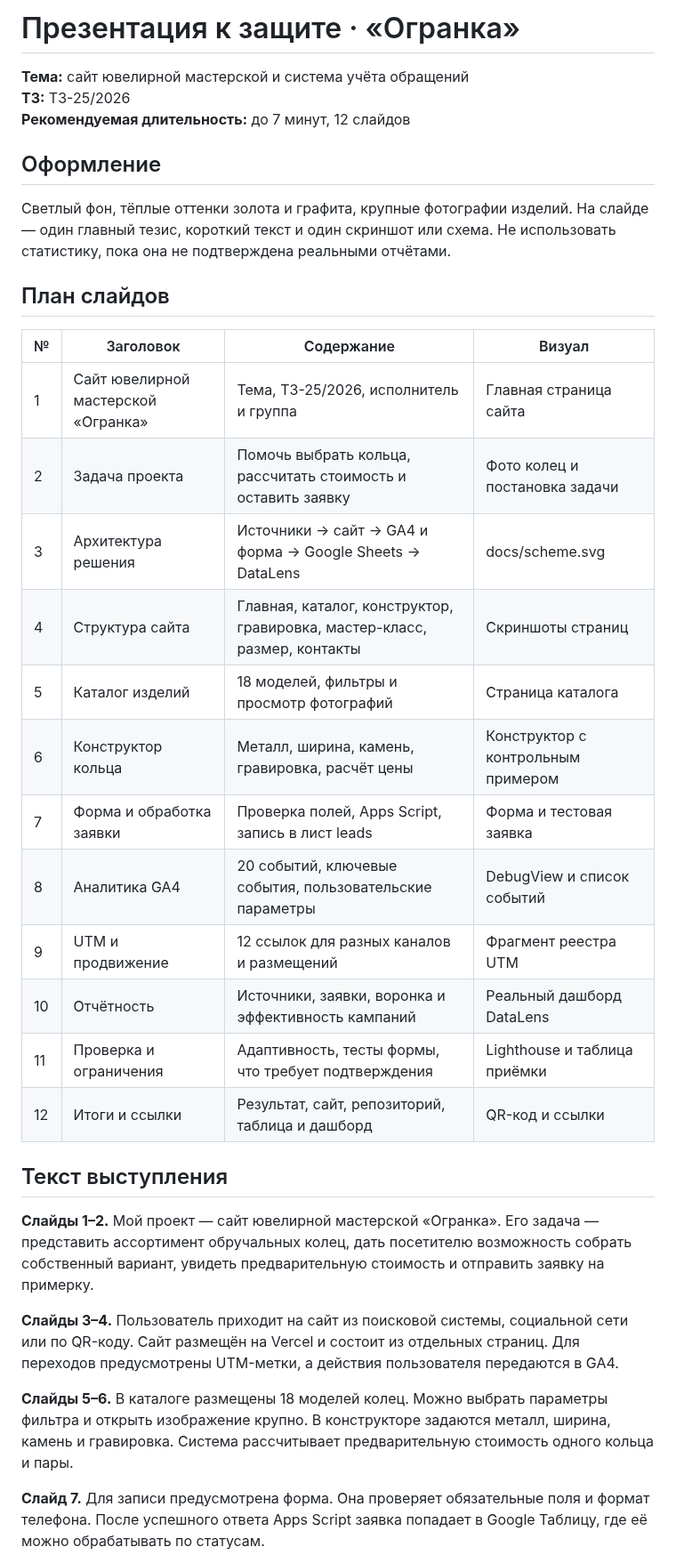
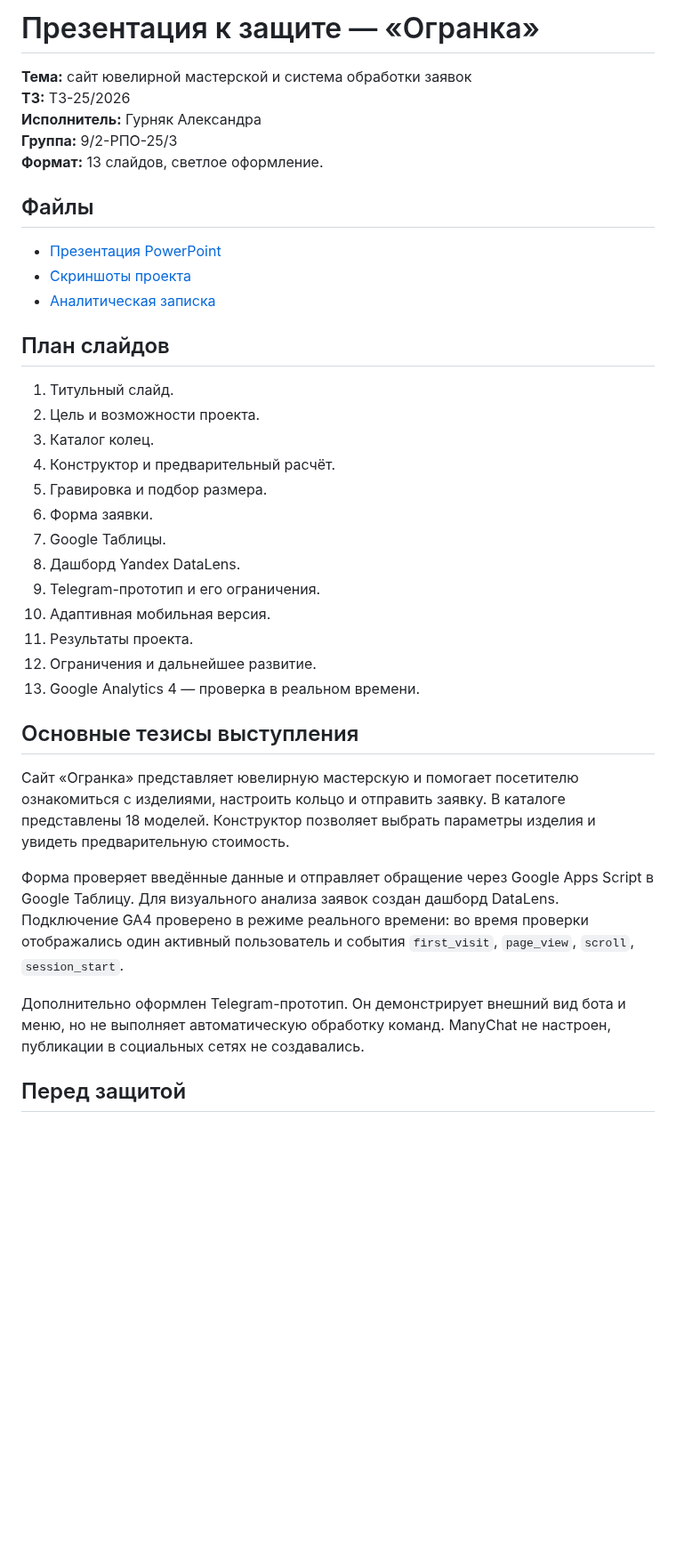
Before and after one commit to aleksandra-gur/information-technologi, a Markdown page: Курсовая работа/presentation/prezentaciya.md, the part around one of its changes. Shown at 89% size. Rendered like a GitHub page; blank space fills up the shorter version.

Commit message:
Обновить план и материалы презентации

```diff
--- a/Курсовая работа/presentation/prezentaciya.md
+++ b/Курсовая работа/presentation/prezentaciya.md
@@ -1,37 +1,40 @@
-# Презентация к защите · «Огранка»
+# Презентация к защите — «Огранка»
 
-**Тема:** сайт ювелирной мастерской и система учёта обращений
+**Тема:** сайт ювелирной мастерской и система обработки заявок
 **ТЗ:** ТЗ-25/2026
-**Рекомендуемая длительность:** до 7 минут, 12 слайдов
+**Исполнитель:** Гурняк Александра
+**Группа:** 9/2-РПО-25/3
+**Формат:** 13 слайдов, светлое оформление.
 
-## Оформление
+## Файлы
 
-Светлый фон, тёплые оттенки золота и графита, крупные фотографии изделий. На слайде — один главный тезис, короткий текст и один скриншот или схема. Не использовать статистику, пока она не подтверждена реальными отчётами.
+- [Презентация PowerPoint](Ogranka_prezentaciya_final.pptx)
+- [Скриншоты проекта](../screenshots/)
+- [Аналитическая записка](../docs/report.md)
 
 ## План слайдов
 
-| № | Заголовок | Содержание | Визуал |
-|---|---|---|---|
-| 1 | Сайт ювелирной мастерской «Огранка» | Тема, ТЗ-25/2026, исполнитель и группа | Главная страница сайта |
-| 2 | Задача проекта | Помочь выбрать кольца, рассчитать стоимость и оставить заявку | Фото колец и постановка задачи |
-| 3 | Архитектура решения | Источники → сайт → GA4 и форма → Google Sheets → DataLens | docs/scheme.svg |
-| 4 | Структура сайта | Главная, каталог, конструктор, гравировка, мастер-класс, размер, контакты | Скриншоты страниц |
-| 5 | Каталог изделий | 18 моделей, фильтры и просмотр фотографий | Страница каталога |
-| 6 | Конструктор кольца | Металл, ширина, камень, гравировка, расчёт цены | Конструктор с контрольным примером |
-| 7 | Форма и обработка заявки | Проверка полей, Apps Script, запись в лист leads | Форма и тестовая заявка |
-| 8 | Аналитика GA4 | 20 событий, ключевые события, пользовательские параметры | DebugView и список событий |
-| 9 | UTM и продвижение | 12 ссылок для разных каналов и размещений | Фрагмент реестра UTM |
-| 10 | Отчётность | Источники, заявки, воронка и эффективность кампаний | Реальный дашборд DataLens |
-| 11 | Проверка и ограничения | Адаптивность, тесты формы, что требует подтверждения | Lighthouse и таблица приёмки |
-| 12 | Итоги и ссылки | Результат, сайт, репозиторий, таблица и дашборд | QR-код и ссылки |
+1. Титульный слайд.
+2. Цель и возможности проекта.
+3. Каталог колец.
+4. Конструктор и предварительный расчёт.
+5. Гравировка и подбор размера.
+6. Форма заявки.
+7. Google Таблицы.
+8. Дашборд Yandex DataLens.
+9. Telegram-прототип и его ограничения.
+10. Адаптивная мобильная версия.
+11. Результаты проекта.
+12. Ограничения и дальнейшее развитие.
+13. Google Analytics 4 — проверка в реальном времени.
 
-## Текст выступления
+## Основные тезисы выступления
 
-**Слайды 1–2.** Мой проект — сайт ювелирной мастерской «Огранка». Его задача — представить ассортимент обручальных колец, дать посетителю возможность собрать собственный вариант, увидеть предварительную стоимость и отправить заявку на примерку.
+Сайт «Огранка» представляет ювелирную мастерскую и помогает посетителю ознакомиться с изделиями, настроить кольцо и отправить заявку. В каталоге представлены 18 моделей. Конструктор позволяет выбрать параметры изделия и увидеть предварительную стоимость.
 
-**Слайды 3–4.** Пользователь приходит на сайт из поисковой системы, социальной сети или по QR-коду. Сайт размещён на Vercel и состоит из отдельных страниц. Для переходов предусмотрены UTM-метки, а действия пользователя передаются в GA4.
+Форма проверяет введённые данные и отправляет обращение через Google Apps Script в Google Таблицу. Для визуального анализа заявок создан дашборд DataLens. Подключение GA4 проверено в режиме реального времени: во время проверки отображались один активный пользователь и события `first_visit`, `page_view`, `scroll`, `session_start`.
 
-**Слайды 5–6.** В каталоге размещены 18 моделей колец. Можно выбрать параметры фильтра и открыть изображение крупно. В конструкторе задаются металл, ширина, камень и гравировка. Система рассчитывает предварительную стоимость одного кольца и пары.
+Дополнительно оформлен Telegram-прототип. Он демонстрирует внешний вид бота и меню, но не выполняет автоматическую обработку команд. ManyChat не настроен, публикации в социальных сетях не создавались.
 
-**Слайд 7.** Для записи предусмотрена форма. Она проверяет обязательные поля и формат телефона. После успешного ответа Apps Script заявка попадает в Google Таблицу, где её можно обрабатывать по статусам.
+## Перед защитой
 
```
Also changed, not shown: other parts of Курсовая работа/presentation/prezentaciya.md (+4 -17 lines).
